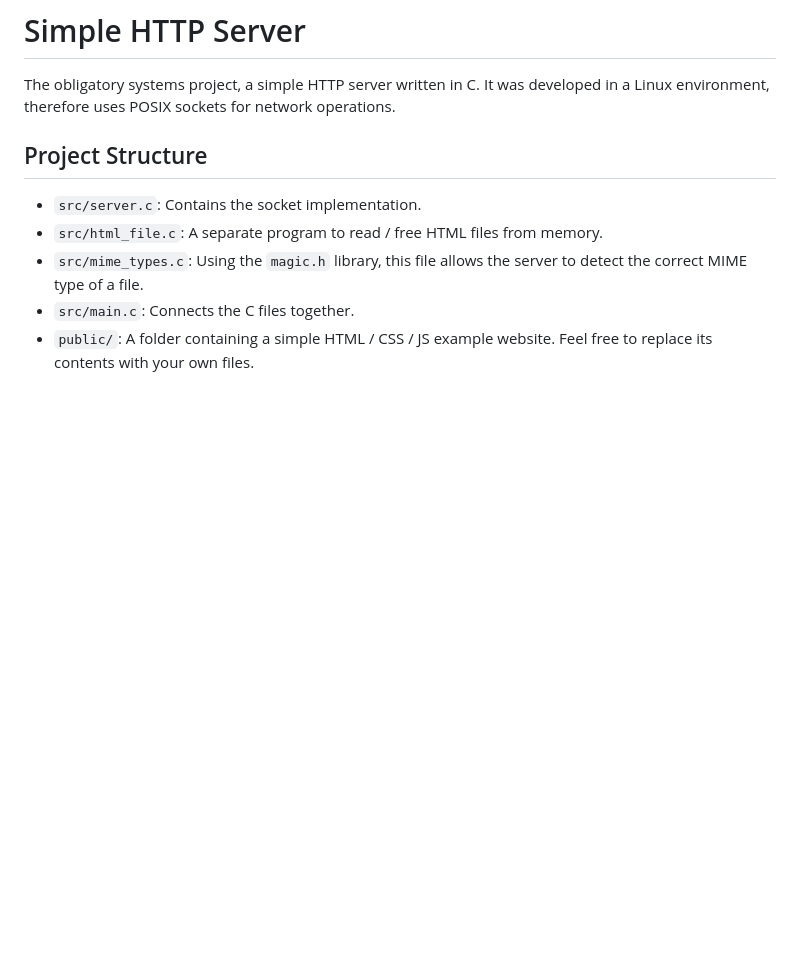
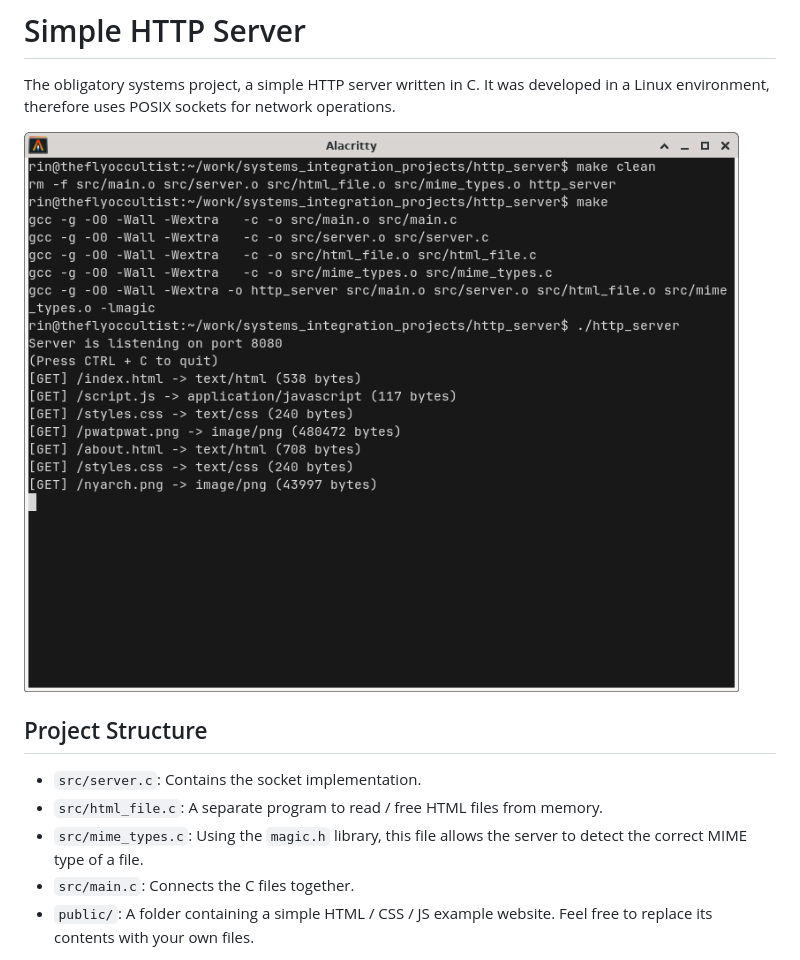
Before and after one commit to theflyoccultist/http_server, a Markdown page: README.md, the part around the change. GitHub-like rendering; pictures changed too: public/preview.png (added); blank space fills up the shorter version.

```diff
--- a/README.md
+++ b/README.md
@@ -2,6 +2,8 @@
 
 The obligatory systems project, a simple HTTP server written in C.
 It was developed in a Linux environment, therefore uses POSIX sockets for network operations.
+
+![Preview](./public/preview.png)
 
 ## Project Structure
 
```
